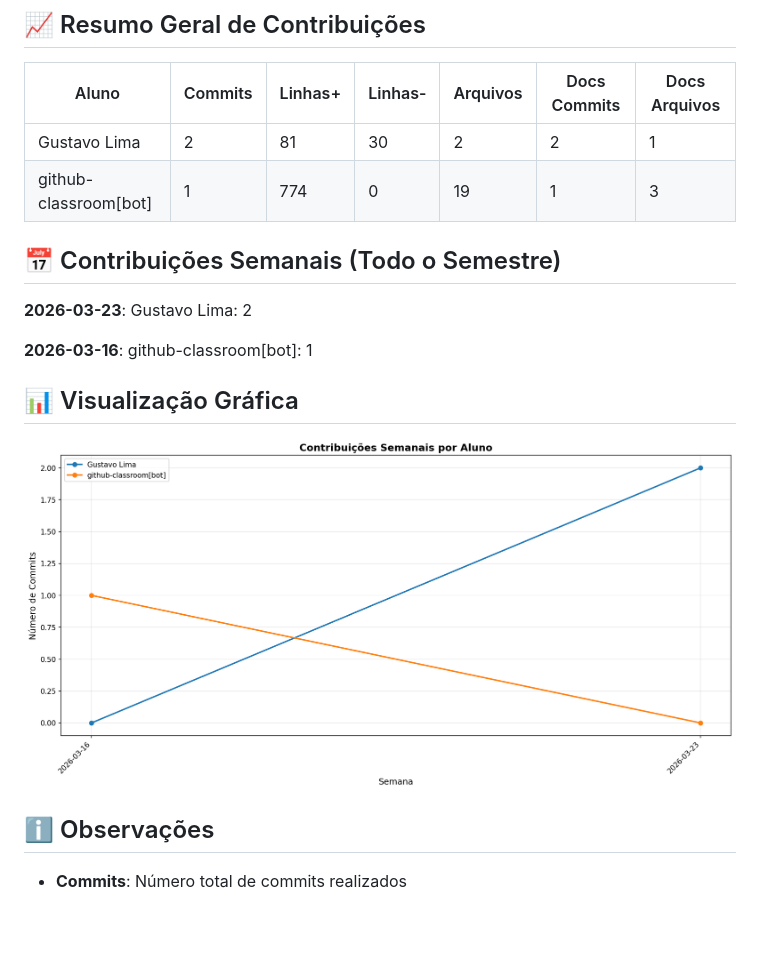
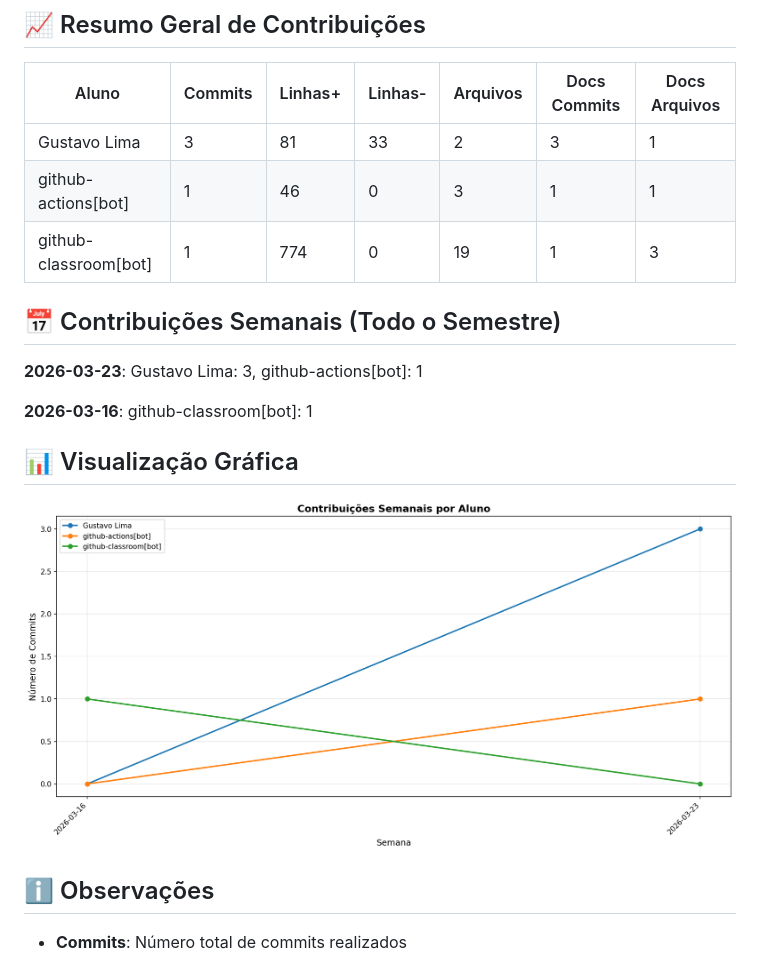
Before and after one commit to priscillavassallo/lit_log, a Markdown page: documentos/CONTRIBUTION_REPORT.md, the part around one of its changes. GitHub-like rendering; pictures changed too: documentos/img/contribution-weekly.png; blank space fills up the shorter version.

Commit message:
📊 Atualizar relatório de contribuições [skip ci]

```diff
--- a/documentos/CONTRIBUTION_REPORT.md
+++ b/documentos/CONTRIBUTION_REPORT.md
@@ -8,13 +8,14 @@
 
 | Aluno                 |   Commits |   Linhas+ |   Linhas- |   Arquivos |   Docs Commits |   Docs Arquivos |
 |-----------------------|-----------|-----------|-----------|------------|----------------|-----------------|
-| Gustavo Lima          |         2 |        81 |        30 |          2 |              2 |               1 |
+| Gustavo Lima          |         3 |        81 |        33 |          2 |              3 |               1 |
+| github-actions[bot]   |         1 |        46 |         0 |          3 |              1 |               1 |
 | github-classroom[bot] |         1 |       774 |         0 |         19 |              1 |               3 |
 
 
 ## 📅 Contribuições Semanais (Todo o Semestre)
 
-**2026-03-23**: Gustavo Lima: 2
+**2026-03-23**: Gustavo Lima: 3, github-actions[bot]: 1
 
 **2026-03-16**: github-classroom[bot]: 1
 
```
Also changed, not shown: other parts of documentos/CONTRIBUTION_REPORT.md (+1 -1 lines), documentos/img/contribution-total.png.
